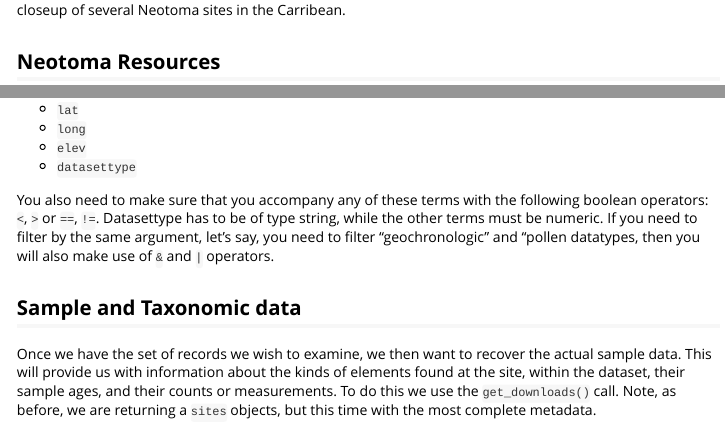
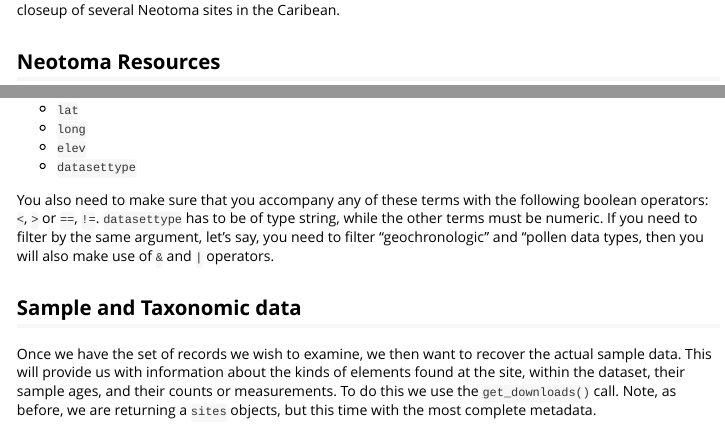
Before and after one commit to NeotomaDB/neotoma2, an R Markdown document (vignettes/neotoma2-package.Rmd): the page in a window 1100 px wide, from 580 px down, and a second part further down, joined at a grey line. Rendered offline with R 4.5, knitr and Pandoc, with nearby package versions; some code elsewhere in the file could not run offline; long lines of code are wrapped.

Commit message:
fixed spelling mistakes suggested by `devtools::spell_check()`

````diff
--- a/vignettes/neotoma2-package.Rmd
+++ b/vignettes/neotoma2-package.Rmd
@@ -21,7 +21,7 @@
 library(neotoma2)
 ```
 
-![closeup of several Neotoma sites in the Carribean.](images/siteshot.png){width=100%}
+![closeup of several Neotoma sites in the Caribean.](images/siteshot.png){width=100%}
 
 ## Neotoma Resources
 
@@ -284,7 +284,7 @@
 * `elev`
 * `datasettype`
 
-You also need to make sure that you accompany any of these terms with the following boolean operators: `<`, `>` or `==`, `!=`. Datasettype has to be of type string, while the other terms must be numeric.  If you need to filter by the same argument, let's say, you need to filter "geochronologic" and "pollen datatypes, then you will also make use of `&` and `|` operators.
+You also need to make sure that you accompany any of these terms with the following boolean operators: `<`, `>` or `==`, `!=`. `datasettype` has to be of type string, while the other terms must be numeric.  If you need to filter by the same argument, let's say, you need to filter "geochronologic" and "pollen data types, then you will also make use of `&` and `|` operators.
 
 ## Sample and Taxonomic data
 
````
Also changed, not shown: R/02_genericDefinitions.R (+2 -2 lines), R/check_args.R (+1 -1 lines), R/filter.R (+8 -8 lines), R/get_datasets.R (+1 -1 lines), R/get_downloads.R (+2 -2 lines), R/get_sites.R (+4 -4 lines), R/getids.r (+5 -5 lines), R/parseURL.R (+2 -2 lines), R/parse_location.R (+1 -1 lines), R/site-methods.R (+5 -5 lines), R/toJSON.R (+1 -1 lines), README.md.
